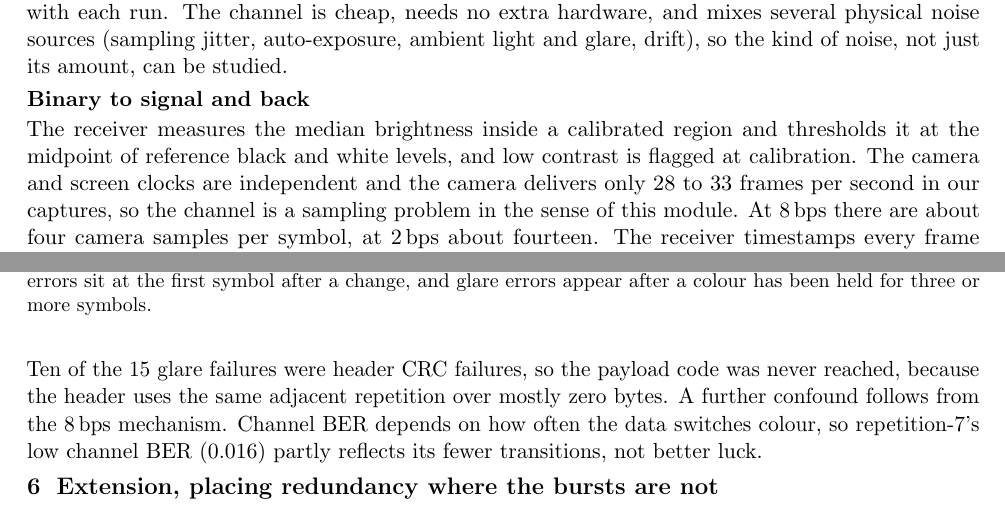
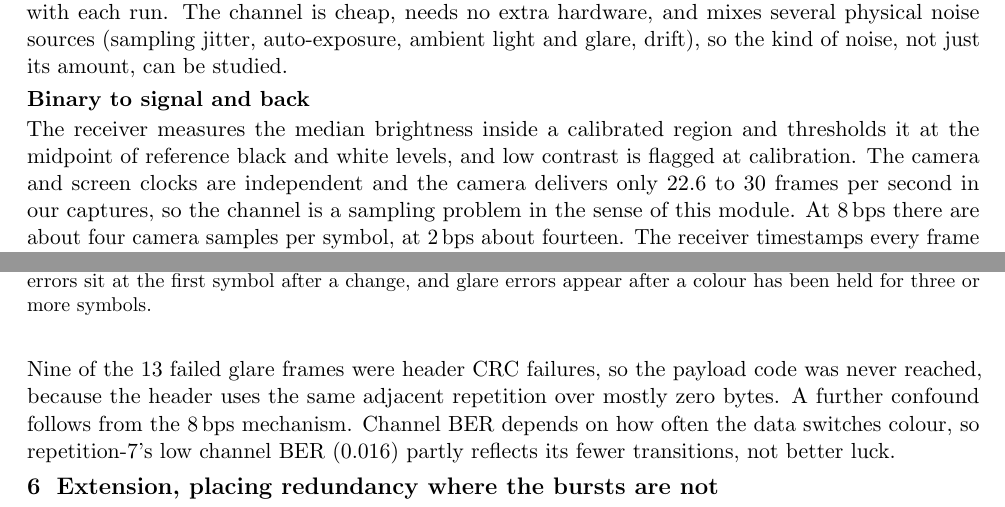
Before and after one commit to MuhammadMaazA/SamplingCW, a LaTeX document (report/report.tex): two parts of pages 1 and 4 of 6, joined at a grey line, cut so that both start at the same text. Compiled offline with pdfLaTeX.

Commit message:
correct the glare header failure count and camera frame rate in the report

```diff
--- a/report/report.tex
+++ b/report/report.tex
@@ -43,7 +43,7 @@ be studied.
 \subsection*{Binary to signal and back}
 The receiver measures the median brightness inside a calibrated region and thresholds it at the
 midpoint of reference black and white levels, and low contrast is flagged at calibration. The
-camera and screen clocks are independent and the camera delivers only 28 to 33 frames per
+camera and screen clocks are independent and the camera delivers only 22.6 to 30 frames per
 second in our captures, so the channel is a sampling problem in the sense of this module.
 At 8\,bps there are about four camera samples per symbol, at 2\,bps about fourteen. The
 receiver timestamps every frame and takes the sample nearest each symbol centre by binary search
@@ -201,7 +201,7 @@ codeword. The 8\,bps channel nearly meets that assumption, but at a BER where (7
 overwhelmed. Glare breaks it badly. Of 624 repetition-3 groups, 77 had all three copies
 flipped, against 3.0 expected from a memoryless channel at the same BER, because adjacent copies
 share one burst. Worse, repetition lengthens same-colour runs, which is exactly what triggers the
-glare errors. Ten of the 15 glare failures were header CRC failures, so the payload code was never
+glare errors. Nine of the 13 failed glare frames were header CRC failures, so the payload code was never
 reached, because the header uses the same adjacent repetition over mostly zero bytes. A further
 confound follows from the 8\,bps mechanism. Channel BER depends on how often the data switches
 colour, so repetition-7's low channel BER (0.016) partly reflects its fewer transitions, not
```
Also changed, not shown: report/report.pdf.
